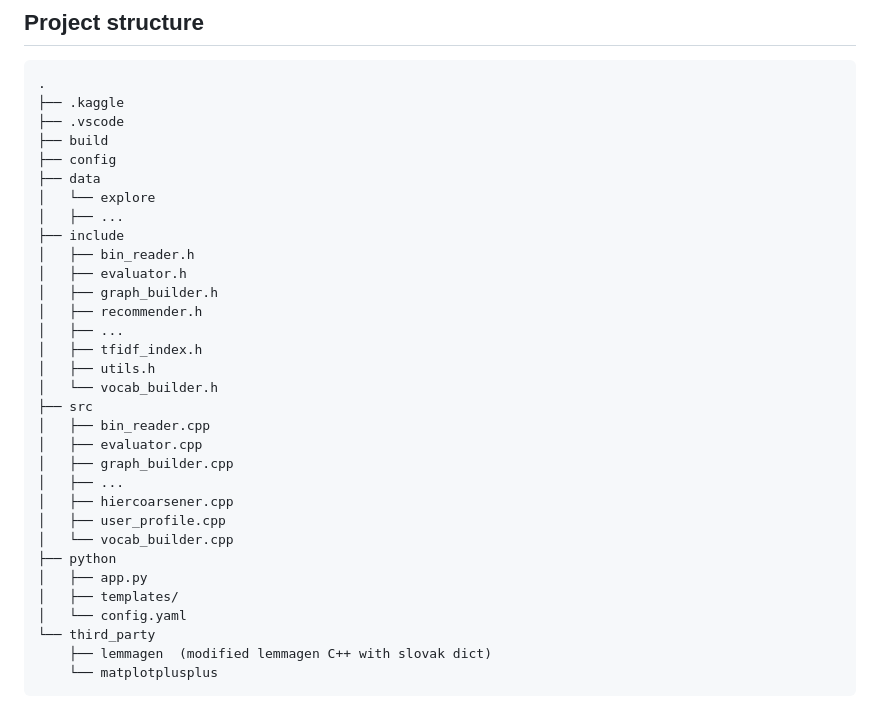
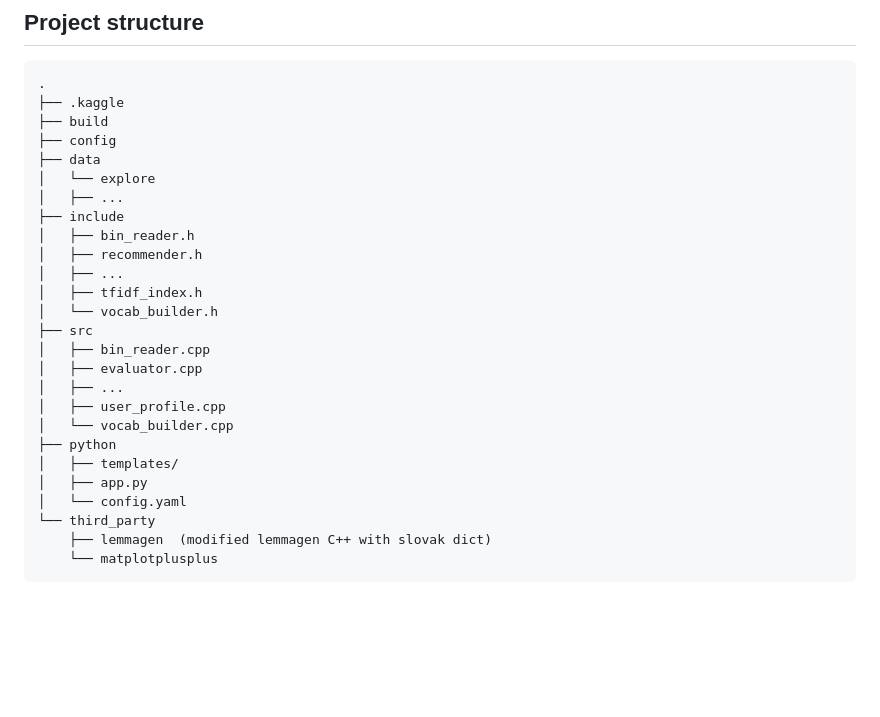
Before and after one commit to pymlex/recommendation-system-pokec, a Markdown page: README.md, the part around the change. GitHub-like rendering; blank space fills up the shorter version.

````diff
--- a/README.md
+++ b/README.md
@@ -18,7 +18,6 @@ A **C++ heuristic recommendation system** built for the Slovak social network **
 ```
 .
 ├── .kaggle
-├── .vscode
 ├── build
 ├── config
 ├── data
@@ -26,24 +25,19 @@ A **C++ heuristic recommendation system** built for the Slovak social network **
 │   ├── ...
 ├── include
 │   ├── bin_reader.h
-│   ├── evaluator.h
-│   ├── graph_builder.h
 │   ├── recommender.h
 │   ├── ...
 │   ├── tfidf_index.h
-│   ├── utils.h
 │   └── vocab_builder.h
 ├── src
 │   ├── bin_reader.cpp
 │   ├── evaluator.cpp
-│   ├── graph_builder.cpp
 │   ├── ...
-│   ├── hiercoarsener.cpp
 │   ├── user_profile.cpp
 │   └── vocab_builder.cpp
 ├── python
+│   ├── templates/
 │   ├── app.py
-│   ├── templates/
 │   └── config.yaml
 └── third_party
     ├── lemmagen  (modified lemmagen C++ with slovak dict)
````
